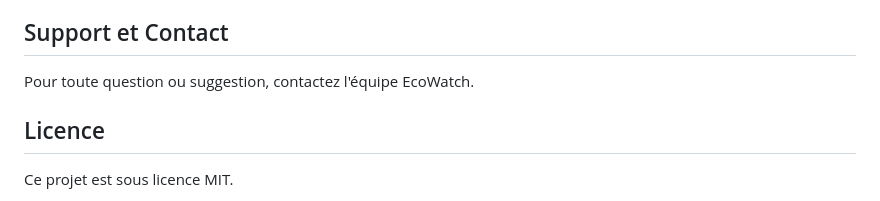
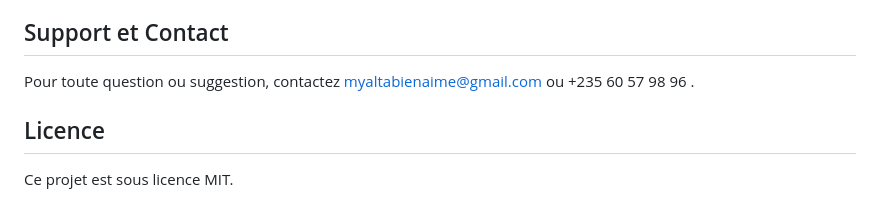
Before and after one commit to Aingo2003/projetEnastic, a Markdown page: README.md, the part around the change. Drawn GitHub-style.

```diff
--- a/README.md
+++ b/README.md
@@ -101,7 +101,8 @@ L'application est entièrement responsive et s'adapte aux différentes tailles d
 - Système de messagerie de groupe
 
 ## Support et Contact
-Pour toute question ou suggestion, contactez l'équipe EcoWatch.
+Pour toute question ou suggestion, contactez myaltabienaime@gmail.com ou +235 60 57 98 96
+.
 
 ## Licence
 Ce projet est sous licence MIT.
```
